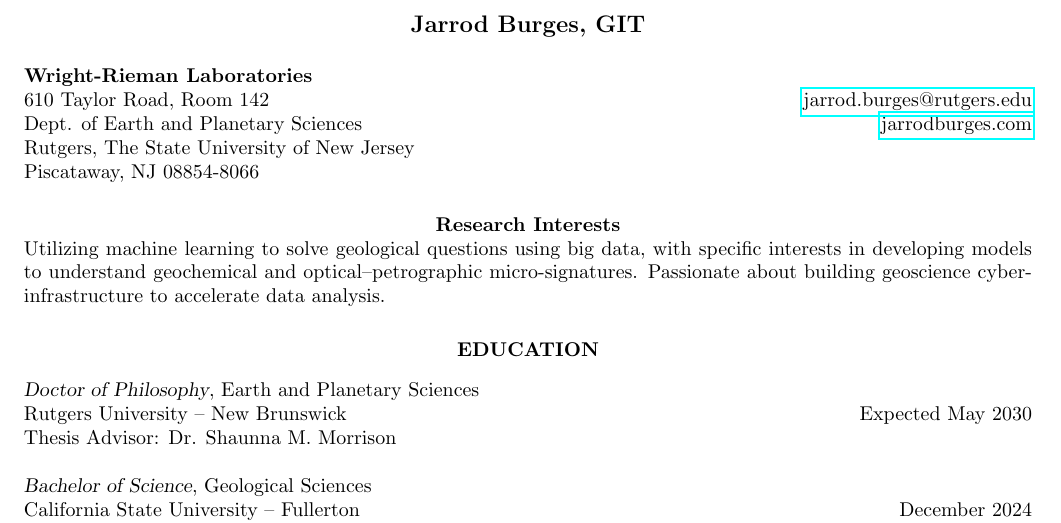
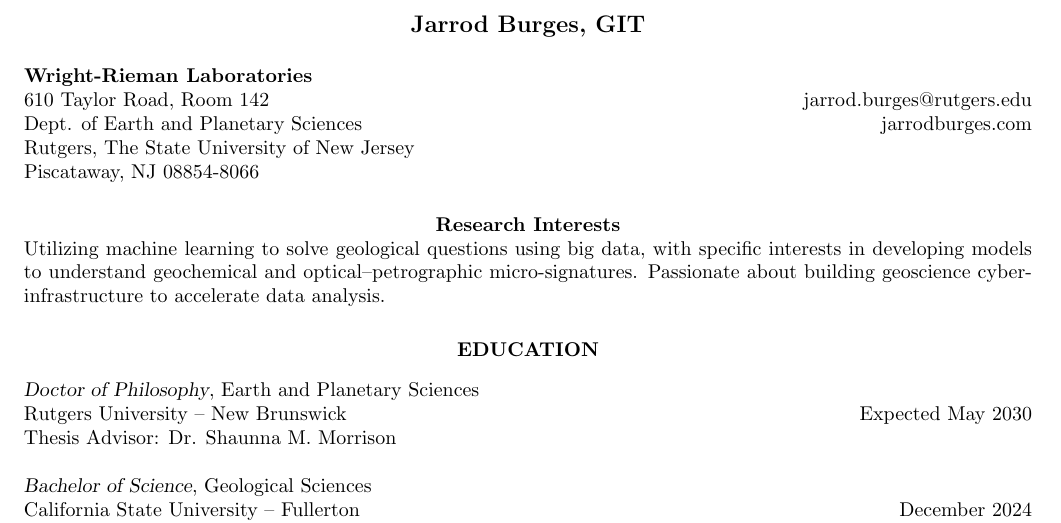
Before and after one commit to jarrod-burges/jarrod-burges.github.io, a LaTeX CV (burges_jarrod_cv.tex): part of page 1 of 3, cut so that both start at the same text. Compiled offline with pdfLaTeX.

Commit message:
Removes borders on links

```diff
--- a/burges_jarrod_cv.tex
+++ b/burges_jarrod_cv.tex
@@ -4,7 +4,7 @@
 \usepackage{helvet} % Default font is the helvetica postscript font
 %\usepackage{newcent} % To change the default font to the new century schoolbook postscript font uncomment this line and comment the one above
 \usepackage{fancyhdr}
-\usepackage{hyperref}
+\usepackage[hidelinks]{hyperref}
 
 \usepackage[yyyymmdd]{datetime}
 \renewcommand{\dateseparator}{--}
@@ -27,7 +27,7 @@
 \name{Jarrod Burges, GIT\\ \\}
 \address{\bf Wright-Rieman Laboratories \\610 Taylor Road, Room 142 \\ Dept. of Earth and Planetary Sciences \\ Rutgers, The State University of New Jersey \\ Piscataway, NJ 08854-8066 }
 \address{\\\href{mailto:jarrod.burges@rutgers.edu}{jarrod.burges@rutgers.edu} \\ \hfill
-\href{jarrodburges.com}{jarrodburges.com}}
+\href{http://jarrodburges.com}{jarrodburges.com}}
 
 \begin{resume}
 %–––––––––––––––––––––––––––––––––––––––
```
